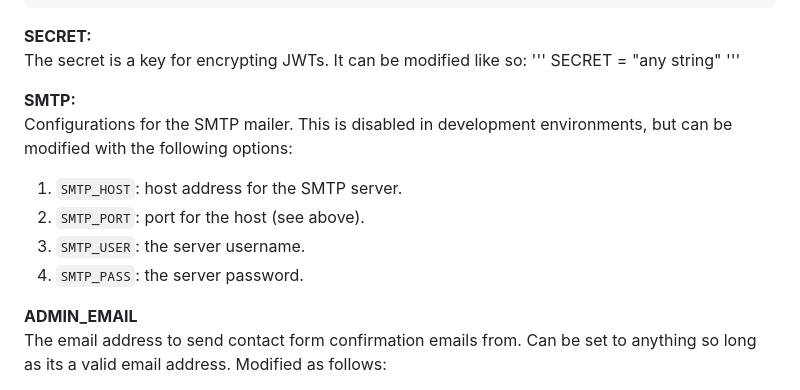
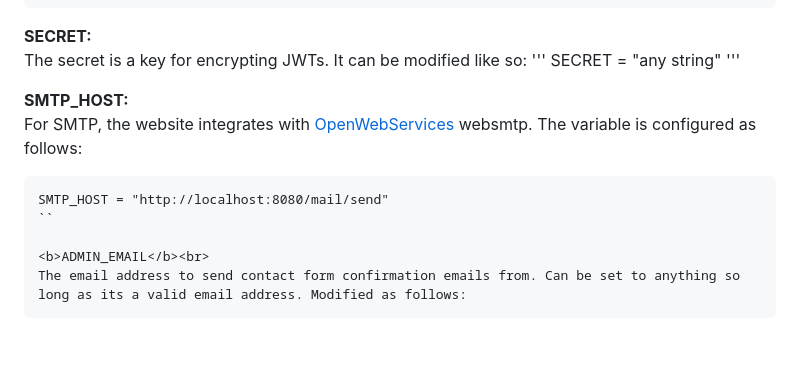
Before and after one commit to ufosc/Club_Website_2, a Markdown page: README.md, the part around the change. GitHub-like rendering; blank space fills up the shorter version.

Commit message:
docs: update SMTP configuration instructions

````diff
--- a/README.md
+++ b/README.md
@@ -108,12 +108,11 @@ The secret is a key for encrypting JWTs. It can be modified like so:
 SECRET = "any string"
 '''
 
-<b>SMTP:</b><br>
-Configurations for the SMTP mailer. This is disabled in development environments, but can be modified with the following options:
-1. `SMTP_HOST`: host address for the SMTP server.
-2. `SMTP_PORT`: port for the host (see above).
-3. `SMTP_USER`: the server username.
-4. `SMTP_PASS`: the server password.
+<b>SMTP_HOST:</b><br>
+For SMTP, the website integrates with [OpenWebServices](https://github.com/ufosc/OpenWebServices) websmtp. The variable is configured as follows:
+```
+SMTP_HOST = "http://localhost:8080/mail/send"
+``
 
 <b>ADMIN_EMAIL</b><br>
 The email address to send contact form confirmation emails from. Can be set to anything so long as its a valid email address. Modified as follows:
````
